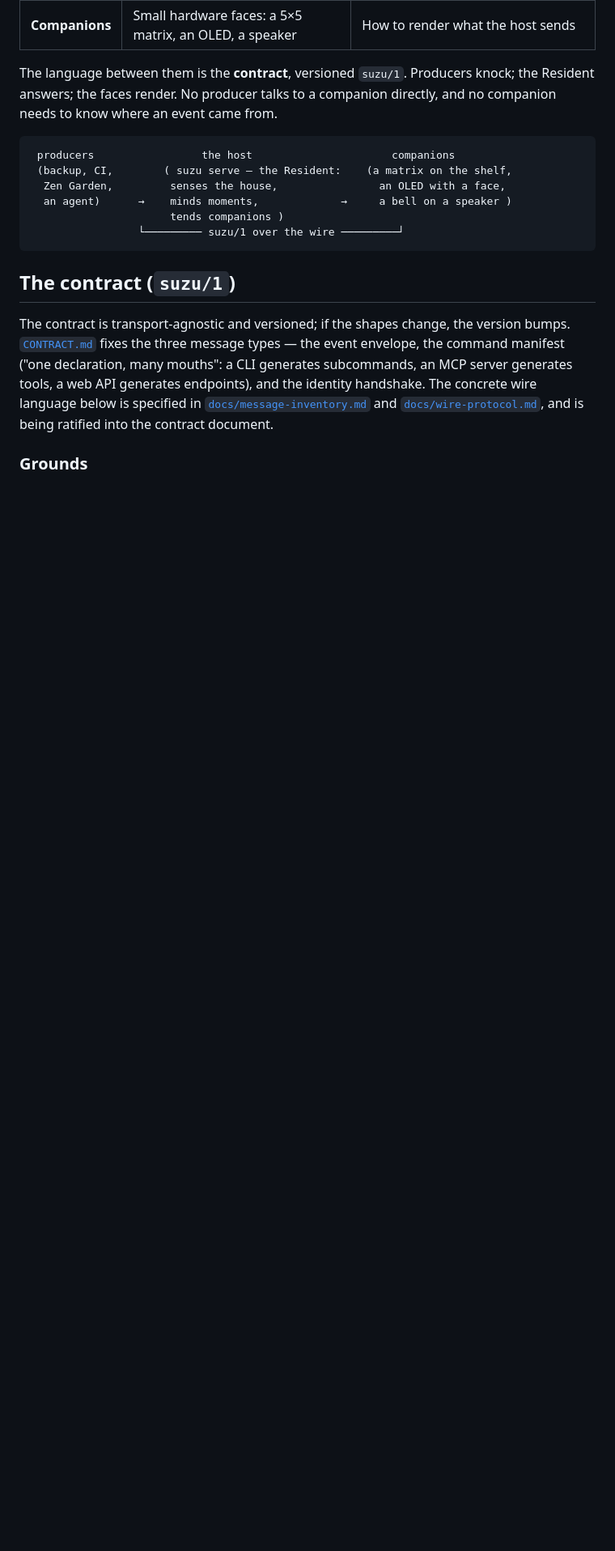
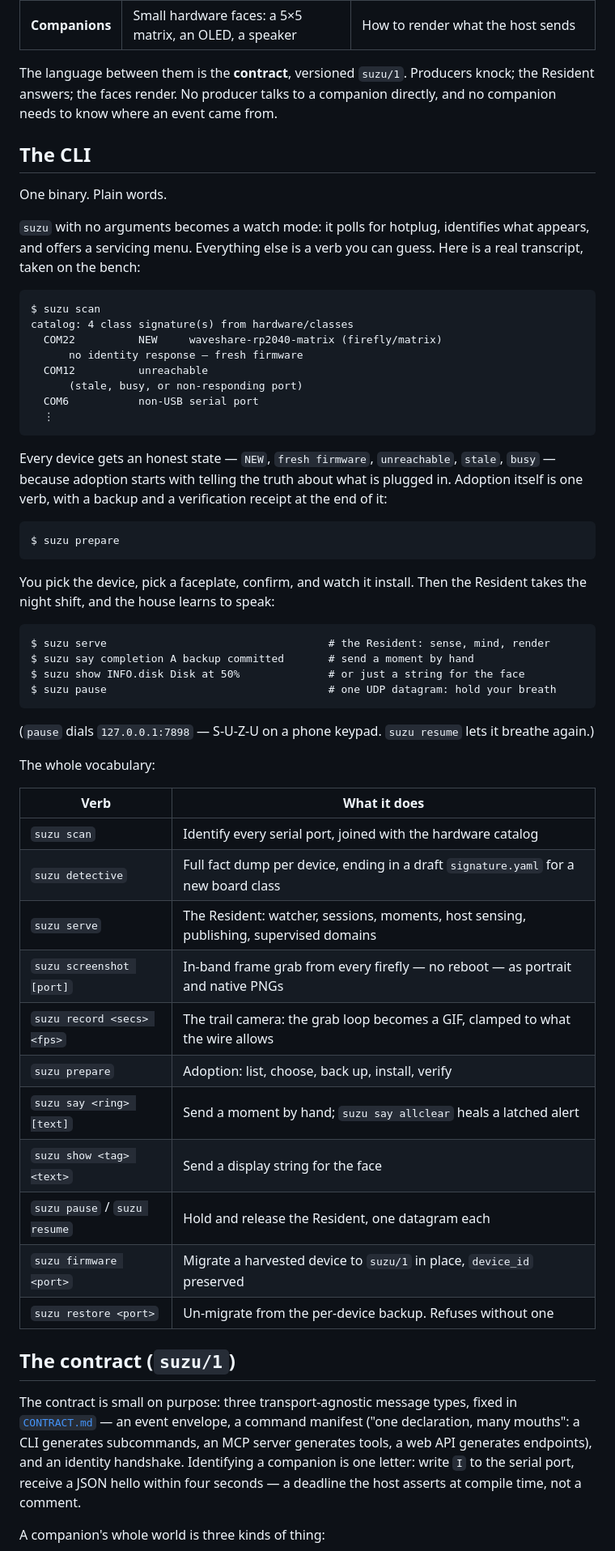
Before and after one commit to sylin-org/suzu, a Markdown page: README.md, the part around one of its changes. Shown at 81% size. Rendered like a GitHub page; blank space fills up the shorter version.

````diff
--- a/README.md
+++ b/README.md
@@ -45,25 +45,72 @@ The language between them is the **contract**, versioned `suzu/1`. Producers
 knock; the Resident answers; the faces render. No producer talks to a
 companion directly, and no companion needs to know where an event came from.
 
+## The CLI
+
+One binary. Plain words.
+
+`suzu` with no arguments becomes a watch mode: it polls for hotplug,
+identifies what appears, and offers a servicing menu. Everything else is a
+verb you can guess. Here is a real transcript, taken on the bench:
+
+```text
+$ suzu scan
+catalog: 4 class signature(s) from hardware/classes
+  COM22          NEW     waveshare-rp2040-matrix (firefly/matrix)
+      no identity response — fresh firmware
+  COM12          unreachable
+      (stale, busy, or non-responding port)
+  COM6           non-USB serial port
+  ⋮
 ```
- producers                 the host                      companions
- (backup, CI,        ( suzu serve — the Resident:    (a matrix on the shelf,
-  Zen Garden,         senses the house,                an OLED with a face,
-  an agent)      →    minds moments,             →     a bell on a speaker )
-                      tends companions )
-                 └───────── suzu/1 over the wire ─────────┘
+
+Every device gets an honest state — `NEW`, `fresh firmware`, `unreachable`,
+`stale`, `busy` — because adoption starts with telling the truth about what is
+plugged in. Adoption itself is one verb, with a backup and a verification
+receipt at the end of it:
+
+```text
+$ suzu prepare
 ```
+
+You pick the device, pick a faceplate, confirm, and watch it install. Then the
+Resident takes the night shift, and the house learns to speak:
+
+```text
+$ suzu serve                                   # the Resident: sense, mind, render
+$ suzu say completion A backup committed       # send a moment by hand
+$ suzu show INFO.disk Disk at 50%              # or just a string for the face
+$ suzu pause                                   # one UDP datagram: hold your breath
+```
+
+(`pause` dials `127.0.0.1:7898` — S-U-Z-U on a phone keypad. `suzu resume`
+lets it breathe again.)
+
+The whole vocabulary:
+
+| Verb | What it does |
+| --- | --- |
+| `suzu scan` | Identify every serial port, joined with the hardware catalog |
+| `suzu detective` | Full fact dump per device, ending in a draft `signature.yaml` for a new board class |
+| `suzu serve` | The Resident: watcher, sessions, moments, host sensing, publishing, supervised domains |
+| `suzu screenshot [port]` | In-band frame grab from every firefly — no reboot — as portrait and native PNGs |
+| `suzu record <secs> <fps>` | The trail camera: the grab loop becomes a GIF, clamped to what the wire allows |
+| `suzu prepare` | Adoption: list, choose, back up, install, verify |
+| `suzu say <ring> [text]` | Send a moment by hand; `suzu say allclear` heals a latched alert |
+| `suzu show <tag> <text>` | Send a display string for the face |
+| `suzu pause` / `suzu resume` | Hold and release the Resident, one datagram each |
+| `suzu firmware <port>` | Migrate a harvested device to `suzu/1` in place, `device_id` preserved |
+| `suzu restore <port>` | Un-migrate from the per-device backup. Refuses without one |
 
 ## The contract (`suzu/1`)
 
-The contract is transport-agnostic and versioned; if the shapes change, the
-version bumps. [`CONTRACT.md`](CONTRACT.md) fixes the three message types —
-the event envelope, the command manifest ("one declaration, many mouths": a
-CLI generates subcommands, an MCP server generates tools, a web API generates
-endpoints), and the identity handshake. The concrete wire language below is
-specified in [`docs/message-inventory.md`](docs/message-inventory.md) and
-[`docs/wire-protocol.md`](docs/wire-protocol.md), and is being ratified into
-the contract document.
+The contract is small on purpose: three transport-agnostic message types,
+fixed in [`CONTRACT.md`](CONTRACT.md) — an event envelope, a command manifest
+("one declaration, many mouths": a CLI generates subcommands, an MCP server
+generates tools, a web API generates endpoints), and an identity handshake.
+Identifying a companion is one letter: write `I` to the serial port, receive a
+JSON hello within four seconds — a deadline the host asserts at compile time,
+not a comment.
 
-### Grounds
+A companion's whole world is three kinds of thing:
 
````
Also changed, not shown: other parts of README.md (+15 -67 lines).
